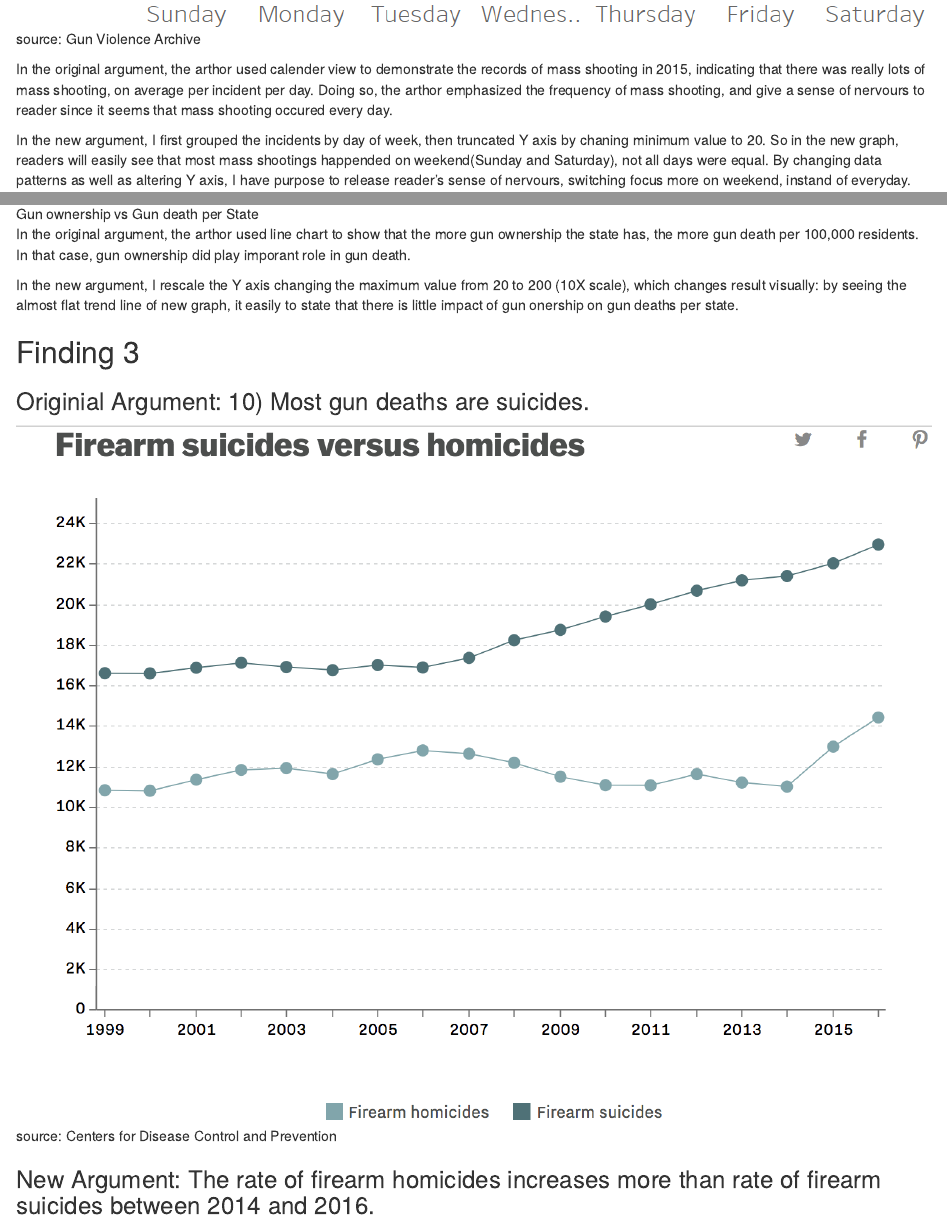
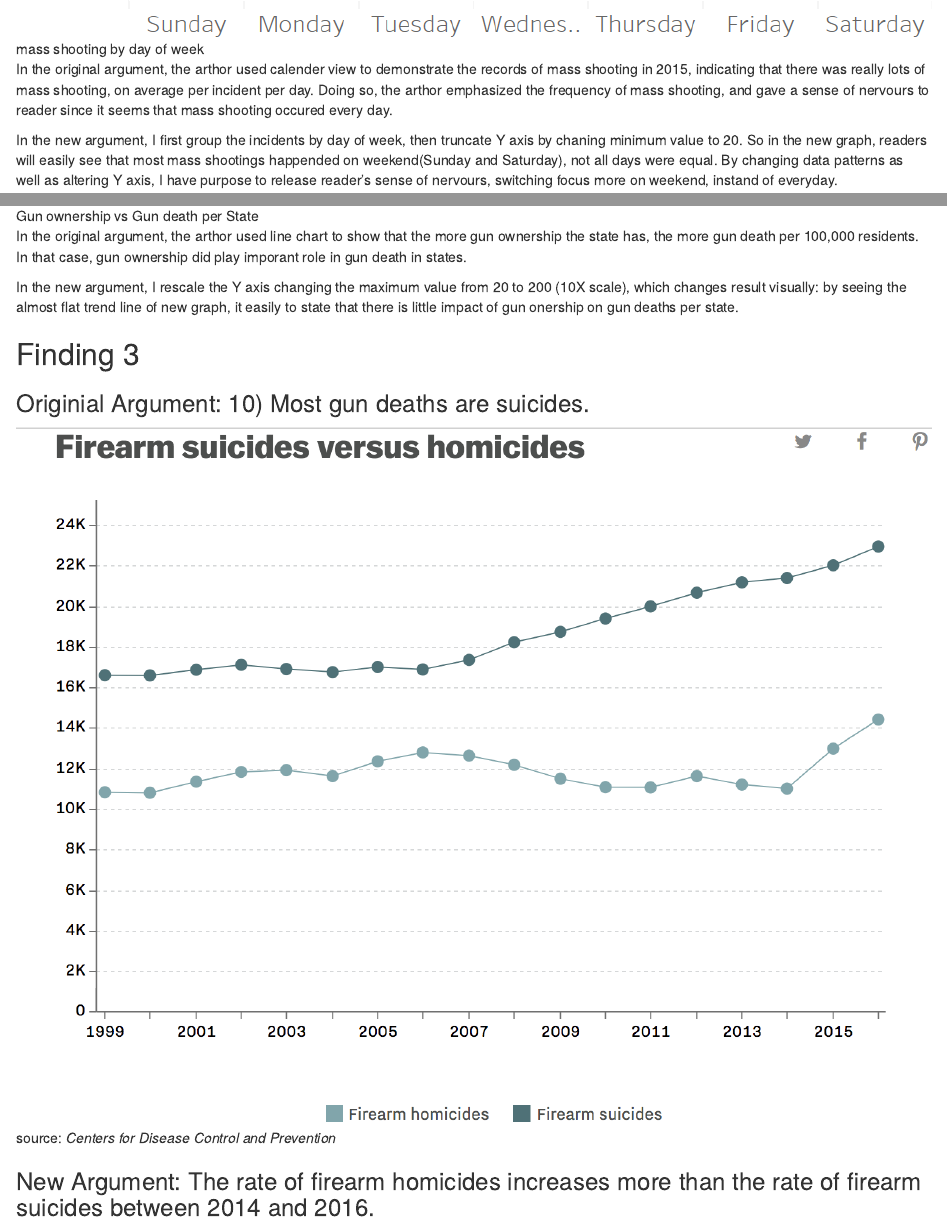
Before and after one commit to FengSCU/Data-Viz-Folder, an R Markdown document (gun control deception data products.Rmd): the page in a window 1100 px wide, from 3320 px down before the commit and from 3310 px down after it, and a second part further down, joined at a grey line. Rendered offline with R 4.5, knitr and Pandoc, with nearby package versions.

Commit message:
update edit
update the content

```diff
--- a/gun control deception data products.Rmd
+++ b/gun control deception data products.Rmd
@@ -38,11 +38,10 @@ source: Gun Violence Archive
 [Public profile link](http://public.tableau.com/profile/feng.wang2440#!/vizhome/mass_shootingweekday/Sheet1)
 
 ![mass shooting by day of week](image/mass_shooting_1.png)
-source: Gun Violence Archive
 
-In the original argument, the arthor used calender view to demonstrate the records of mass shooting in 2015, indicating that there was really lots of mass shooting, on average per incident per day. Doing so, the arthor emphasized the frequency of mass shooting, and give a sense of nervours to reader since it seems that mass shooting occured every day.
+In the original argument, the arthor used calender view to demonstrate the records of mass shooting in 2015, indicating that there was really lots of mass shooting, on average per incident per day. Doing so, the arthor emphasized the frequency of mass shooting, and gave a sense of nervours to reader since it seems that mass shooting occured every day.
 
-In the new argument, I first grouped the incidents by day of week, then truncated Y axis by chaning minimum value to 20. So in the new graph, readers will easily see that most mass shootings happended on weekend(Sunday and Saturday), not all days were equal. By changing data patterns as well as altering Y axis, I have purpose to release reader's sense of nervours, switching focus more on weekend, instand of everyday.
+In the new argument, I first group the incidents by day of week, then truncate Y axis by chaning minimum value to 20. So in the new graph, readers will easily see that most mass shootings happended on weekend(Sunday and Saturday), not all days were equal. By changing data patterns as well as altering Y axis, I have purpose to release reader's sense of nervours, switching focus more on weekend, instand of everyday.
 
 ## Finding 2
 
@@ -56,7 +55,7 @@ Source: Kalesan et al., Gun Ownership and Social Gun Culture
 
 ![Gun ownership vs Gun death per State](image/gun_death_2.png)
 
-In the original argument, the arthor used line chart to show that the more gun ownership the state has, the more gun death per 100,000 residents. In that case, gun ownership did play imporant role in gun death.
+In the original argument, the arthor used line chart to show that the more gun ownership the state has, the more gun death per 100,000 residents. In that case, gun ownership did play imporant role in gun death in states.
 
 In the new argument, I rescale the Y axis changing the maximum value from 20 to 200 (10X scale), which changes result visually: by seeing the almost flat trend line of new graph, it easily to state that there is little impact of gun onership on gun deaths per state.
 
@@ -64,9 +63,9 @@ In the new argument, I rescale the Y axis changing the maximum value from 20 to
 
 ### Originial Argument: 10) Most gun deaths are suicides.
 ![Firearm suicides vs homecides](image/firearm_suicide_homicide.png)
-source: Centers for Disease Control and Prevention
+source: *Centers for Disease Control and Prevention*
 
-### New Argument: The rate of firearm homicides increases more than rate of firearm suicides between 2014 and 2016.
+### New Argument: The rate of firearm homicides increases more than the rate of firearm suicides between 2014 and 2016.
 
 [Public profile link graph 1](https://public.tableau.com/profile/feng.wang2440#!/vizhome/suicides_vs_homicides_with_axis/Sheet3)
 ![Firearm Suicides vs Homicides](image/firearm1.png)
```
Also changed, not shown: gun control deception data products.Rmd (8 more changed lines).
